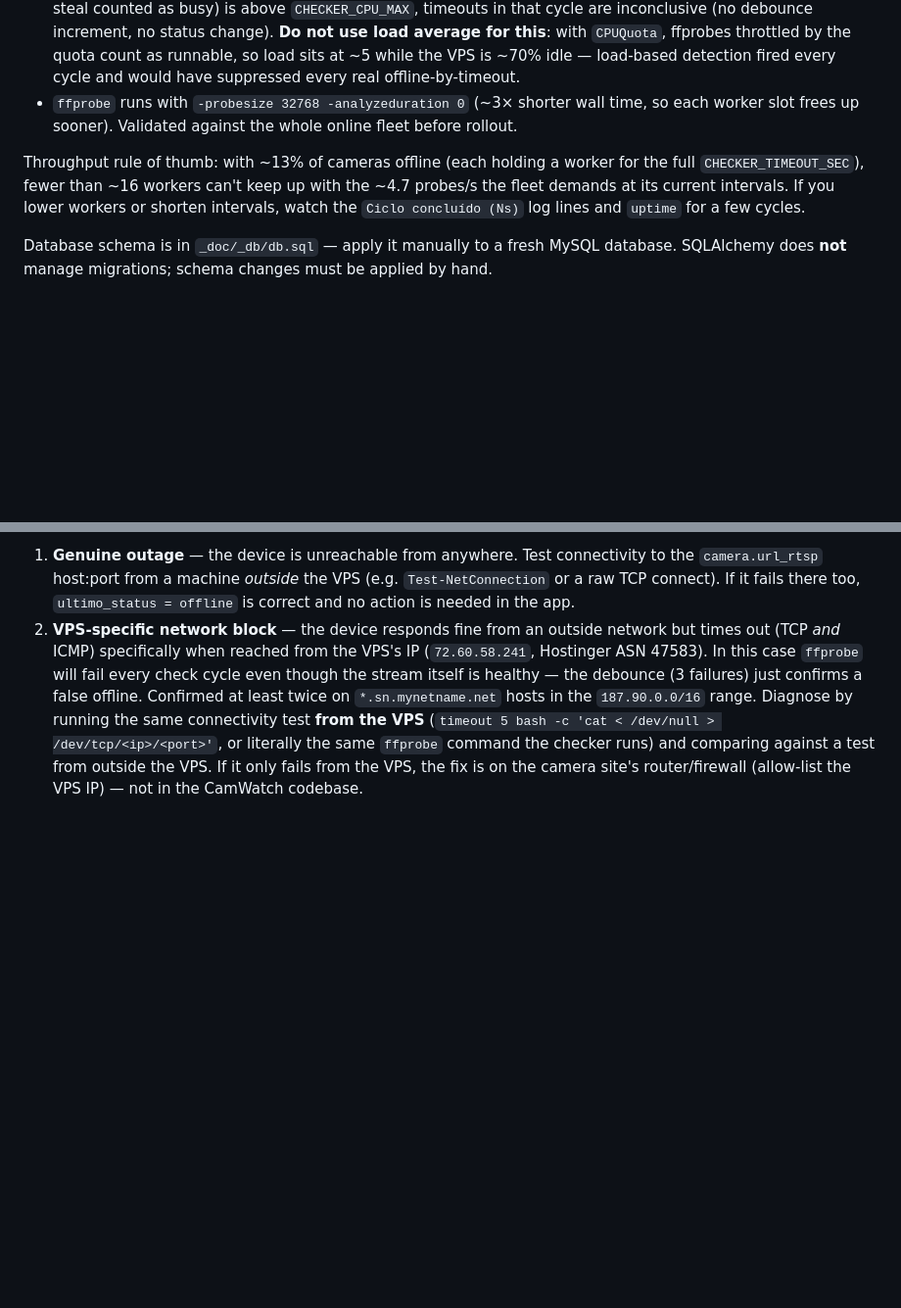
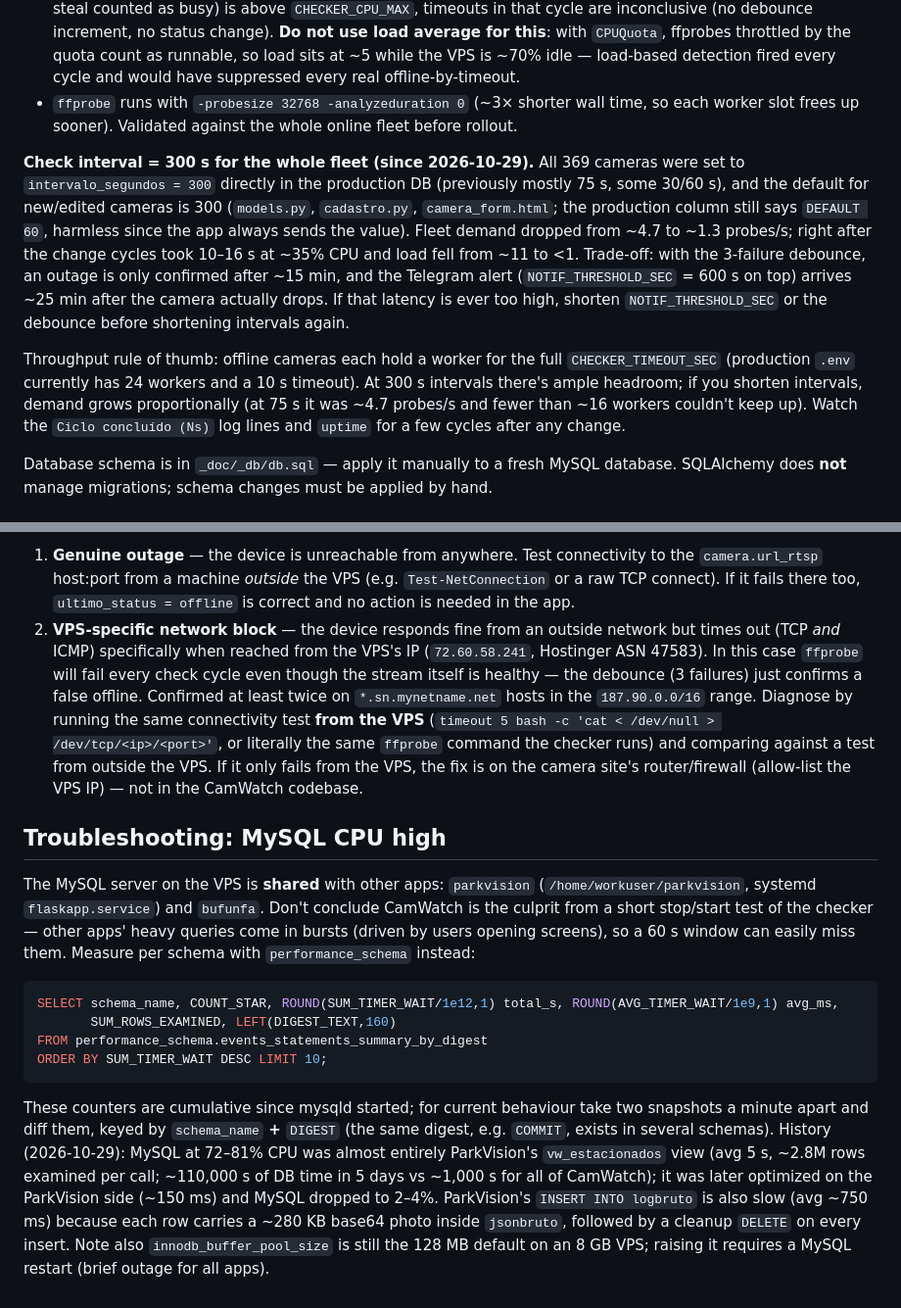
Before and after one commit to fernandofarooficial/camwatch, a Markdown page: CLAUDE.md, 2 parts joined by grey strips. Shown at 98% size. Drawn GitHub-style; blank space fills up the shorter version.

Commit message:
Documenta intervalo de 300s e diagnóstico de CPU do MySQL compartilhado
Co-Authored-By: Claude Opus 5.5 <noreply@anthropic.com>

````diff
--- a/CLAUDE.md
+++ b/CLAUDE.md
@@ -37,7 +37,9 @@ Copy `env.example` to `.env` and fill in the values. Required variables: `DB_USE
 - `check_rtsp` returns `"timeout"` separately; if the VPS's overall CPU busy % during the cycle (from `/proc/stat`, steal counted as busy) is above `CHECKER_CPU_MAX`, timeouts in that cycle are inconclusive (no debounce increment, no status change). **Do not use load average for this**: with `CPUQuota`, ffprobes throttled by the quota count as runnable, so load sits at ~5 while the VPS is ~70% idle — load-based detection fired every cycle and would have suppressed every real offline-by-timeout.
 - `ffprobe` runs with `-probesize 32768 -analyzeduration 0` (~3× shorter wall time, so each worker slot frees up sooner). Validated against the whole online fleet before rollout.
 
-Throughput rule of thumb: with ~13% of cameras offline (each holding a worker for the full `CHECKER_TIMEOUT_SEC`), fewer than ~16 workers can't keep up with the ~4.7 probes/s the fleet demands at its current intervals. If you lower workers or shorten intervals, watch the `Ciclo concluído (Ns)` log lines and `uptime` for a few cycles.
+**Check interval = 300 s for the whole fleet (since 2026-10-29).** All 369 cameras were set to `intervalo_segundos = 300` directly in the production DB (previously mostly 75 s, some 30/60 s), and the default for new/edited cameras is 300 (`models.py`, `cadastro.py`, `camera_form.html`; the production column still says `DEFAULT 60`, harmless since the app always sends the value). Fleet demand dropped from ~4.7 to ~1.3 probes/s; right after the change cycles took 10–16 s at ~35% CPU and load fell from ~11 to <1. Trade-off: with the 3-failure debounce, an outage is only confirmed after ~15 min, and the Telegram alert (`NOTIF_THRESHOLD_SEC` = 600 s on top) arrives ~25 min after the camera actually drops. If that latency is ever too high, shorten `NOTIF_THRESHOLD_SEC` or the debounce before shortening intervals again.
+
+Throughput rule of thumb: offline cameras each hold a worker for the full `CHECKER_TIMEOUT_SEC` (production `.env` currently has 24 workers and a 10 s timeout). At 300 s intervals there's ample headroom; if you shorten intervals, demand grows proportionally (at 75 s it was ~4.7 probes/s and fewer than ~16 workers couldn't keep up). Watch the `Ciclo concluído (Ns)` log lines and `uptime` for a few cycles after any change.
 
 Database schema is in `_doc/_db/db.sql` — apply it manually to a fresh MySQL database. SQLAlchemy does **not** manage migrations; schema changes must be applied by hand.
 
@@ -130,3 +132,16 @@ When an operator confirms a camera is online but the app still shows `offline`,
 
 1. **Genuine outage** — the device is unreachable from anywhere. Test connectivity to the `camera.url_rtsp` host:port from a machine *outside* the VPS (e.g. `Test-NetConnection` or a raw TCP connect). If it fails there too, `ultimo_status = offline` is correct and no action is needed in the app.
 2. **VPS-specific network block** — the device responds fine from an outside network but times out (TCP *and* ICMP) specifically when reached from the VPS's IP (`72.60.58.241`, Hostinger ASN 47583). In this case `ffprobe` will fail every check cycle even though the stream itself is healthy — the debounce (3 failures) just confirms a false offline. Confirmed at least twice on `*.sn.mynetname.net` hosts in the `187.90.0.0/16` range. Diagnose by running the same connectivity test **from the VPS** (`timeout 5 bash -c 'cat < /dev/null > /dev/tcp/<ip>/<port>'`, or literally the same `ffprobe` command the checker runs) and comparing against a test from outside the VPS. If it only fails from the VPS, the fix is on the camera site's router/firewall (allow-list the VPS IP) — not in the CamWatch codebase.
+
+## Troubleshooting: MySQL CPU high
+
+The MySQL server on the VPS is **shared** with other apps: `parkvision` (`/home/workuser/parkvision`, systemd `flaskapp.service`) and `bufunfa`. Don't conclude CamWatch is the culprit from a short stop/start test of the checker — other apps' heavy queries come in bursts (driven by users opening screens), so a 60 s window can easily miss them. Measure per schema with `performance_schema` instead:
+
+```sql
+SELECT schema_name, COUNT_STAR, ROUND(SUM_TIMER_WAIT/1e12,1) total_s, ROUND(AVG_TIMER_WAIT/1e9,1) avg_ms,
+       SUM_ROWS_EXAMINED, LEFT(DIGEST_TEXT,160)
+FROM performance_schema.events_statements_summary_by_digest
+ORDER BY SUM_TIMER_WAIT DESC LIMIT 10;
+```
+
+These counters are cumulative since mysqld started; for current behaviour take two snapshots a minute apart and diff them, keyed by `schema_name` **+** `DIGEST` (the same digest, e.g. `COMMIT`, exists in several schemas). History (2026-10-29): MySQL at 72–81% CPU was almost entirely ParkVision's `vw_estacionados` view (avg 5 s, ~2.8M rows examined per call; ~110,000 s of DB time in 5 days vs ~1,000 s for all of CamWatch); it was later optimized on the ParkVision side (~150 ms) and MySQL dropped to 2–4%. ParkVision's `INSERT INTO logbruto` is also slow (avg ~750 ms) because each row carries a ~280 KB base64 photo inside `jsonbruto`, followed by a cleanup `DELETE` on every insert. Note also `innodb_buffer_pool_size` is still the 128 MB default on an 8 GB VPS; raising it requires a MySQL restart (brief outage for all apps).
````
